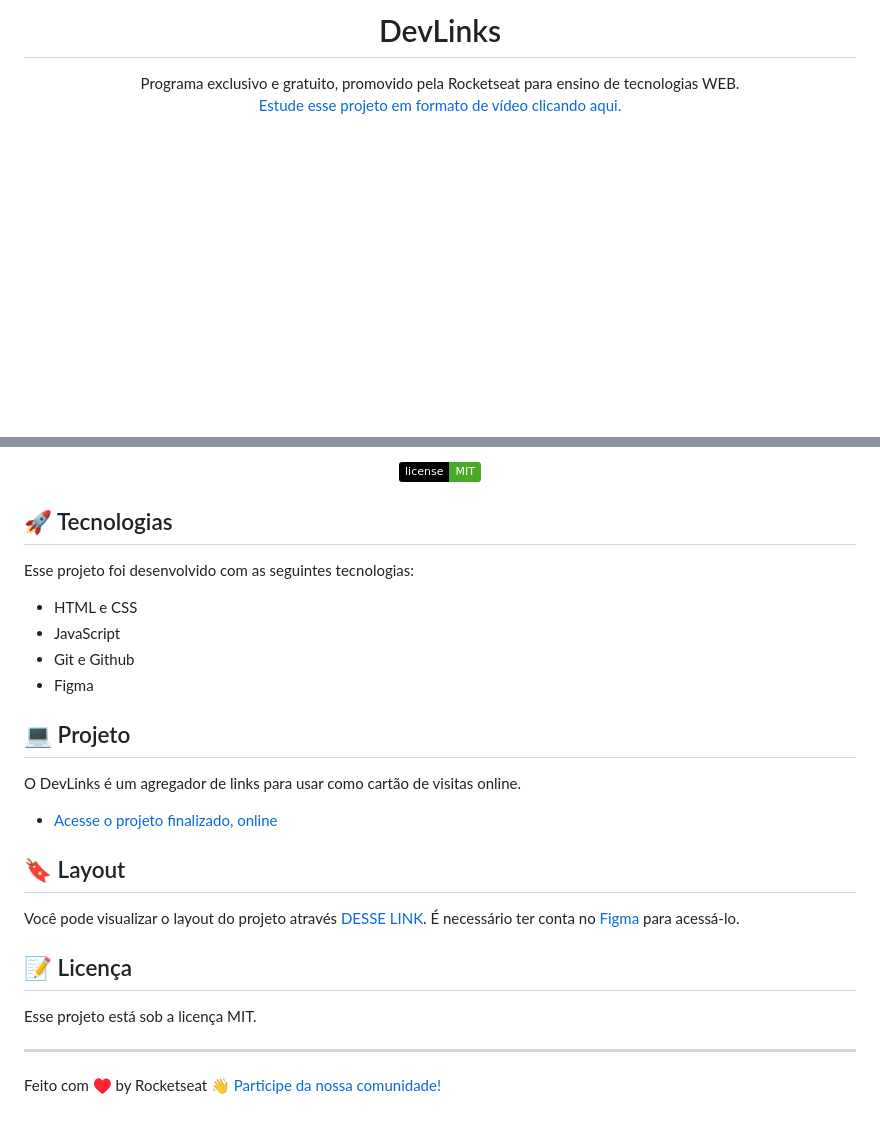
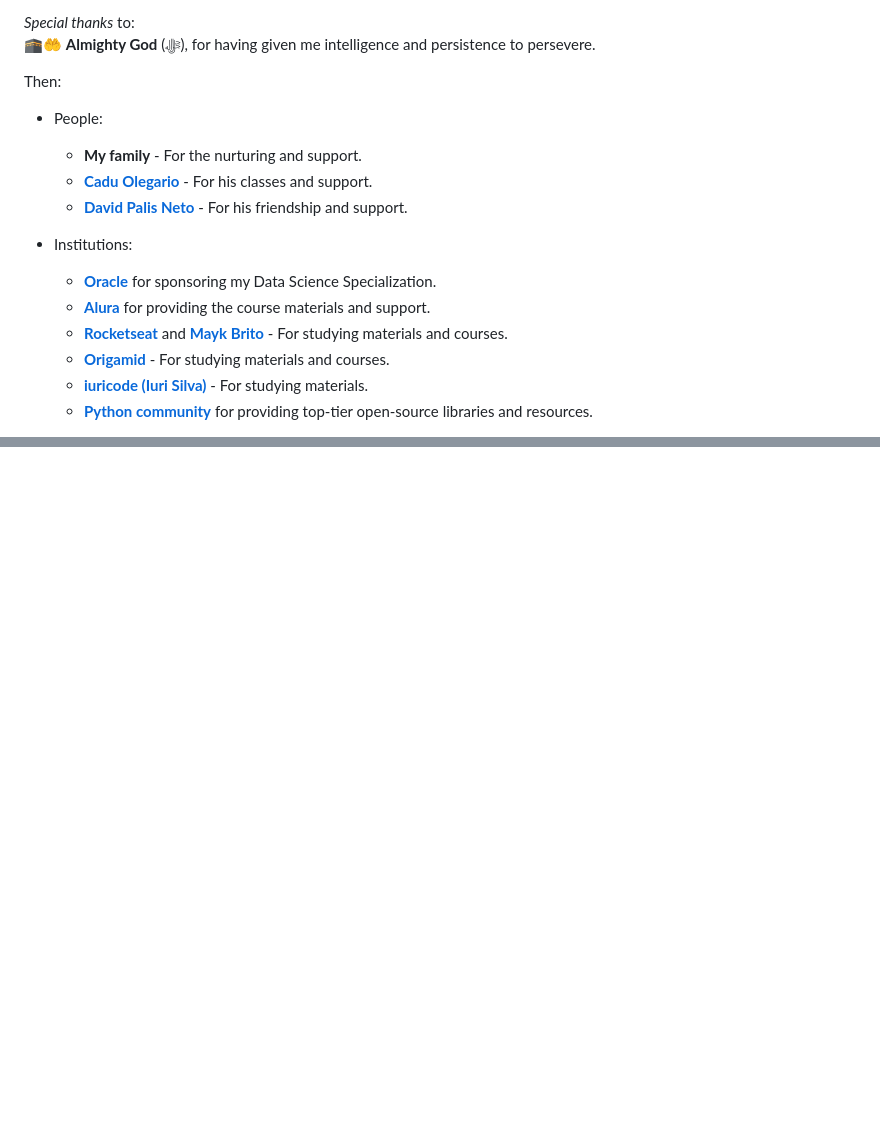
Before and after one commit to DanielCrema/GlobalCV, a Markdown page: README.md, 2 parts joined by grey strips. Rendered like a GitHub page; badges without logos; blank space fills up the shorter version.

```diff
--- a/README.md
+++ b/README.md
@@ -24,6 +51,20 @@ My first programming formal project.
 
-<br/>
-<h1 align="center"> DevLinks </h1>
-<p align="center">
-Programa exclusivo e gratuito, promovido pela Rocketseat para ensino de tecnologias WEB. <br/>
-<a href="https://lp.rocketseat.com.br/devlinks/inscricao?utm_source=github&utm_medium=descricao&utm_campaign=capture-devlinks&utm_term=organic&utm_content=descricao-github-mayk-brito">Estude esse projeto em formato de vídeo clicando aqui.</a>
+
+*Special thanks* to:
+🕋🤲 **Almighty God** (ﷻ), for having given me intelligence and persistence to persevere.
+
+Then:
+
+- People:
+    - **My family** - For the nurturing and support.
+    - [**Cadu Olegario**](https://github.com/CaduOlegario) - For his classes and support.
+    - [**David Palis Neto**](https://github.com/dpalisn) - For his friendship and support.
+
+- Institutions:
+    - [**Oracle**](https://www.oracle.com/) for sponsoring my Data Science Specialization.
+    - [**Alura**](https://www.alura.com.br/) for providing the course materials and support.
+    - [**Rocketseat**](https://www.rocketseat.com.br/) and [**Mayk Brito**](https://github.com/maykbrito) - For studying materials and courses.
+    - [**Origamid**](https://www.origamid.com/) - For studying materials and courses.
+    - [**iuricode (Iuri Silva)**](https://github.com/iuricode) - For studying materials.
+    - [**Python community**](https://www.python.org/) for providing top-tier open-source libraries and resources.
+
@@ -37,32 +80 @@ Programa exclusivo e gratuito, promovido pela Rocketseat para ensino de tecnolog
 </p>
-
-<p align="center">
-  <img alt="License" src="https://img.shields.io/static/v1?label=license&message=MIT&color=49AA26&labelColor=000000">
-</p>
-
-## 🚀 Tecnologias
-
-Esse projeto foi desenvolvido com as seguintes tecnologias:
-
-- HTML e CSS
-- JavaScript
-- Git e Github
-- Figma
-
-## 💻 Projeto
-
-O DevLinks é um agregador de links para usar como cartão de visitas online.
-
-- [Acesse o projeto finalizado, online](https://maykbrito.github.io/devlinks)
-
-## 🔖 Layout
-
-Você pode visualizar o layout do projeto através [DESSE LINK](https://www.figma.com/community/file/1187422022288947321). É necessário ter conta no [Figma](https://figma.com) para acessá-lo.
-
-## :memo: Licença
-
-Esse projeto está sob a licença MIT.
-
----
-
-Feito com ♥ by Rocketseat :wave: [Participe da nossa comunidade!](https://discord.gg/rocketseat)
```
Also changed, not shown: other parts of README.md (+46 -17 lines), screenshot-mobile.png, 3 other files.
